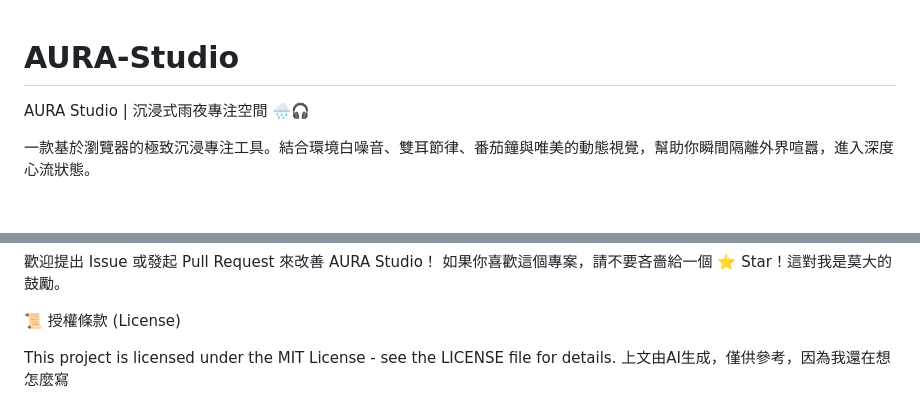
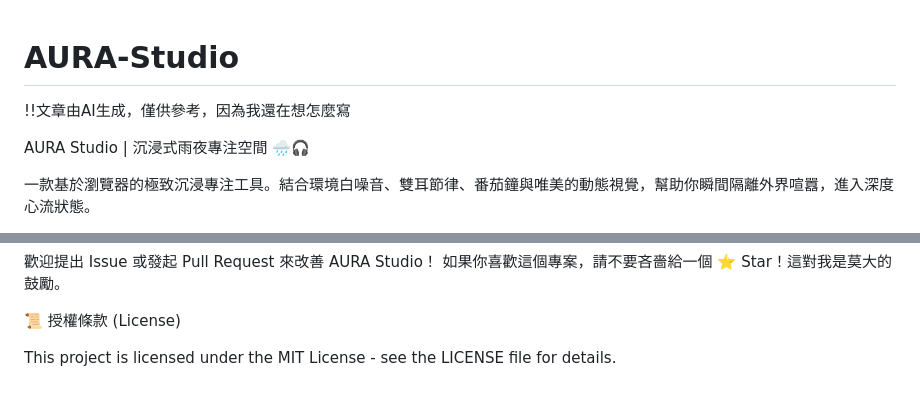
Before and after one commit to henry01151111/AURA-Studio, a Markdown page: README.md, 2 parts joined by grey strips. Rendered like a GitHub page; blank space fills up the shorter version.

Commit message:
Add AI-generated content disclaimer to README
Added a note indicating AI-generated content in the README.

```diff
--- a/README.md
+++ b/README.md
@@ -1,4 +1,7 @@
 # AURA-Studio
+!!文章由AI生成，僅供參考，因為我還在想怎麼寫
+
+
 AURA Studio | 沉浸式雨夜專注空間 🌧️🎧
 
 一款基於瀏覽器的極致沉浸專注工具。結合環境白噪音、雙耳節律、番茄鐘與唯美的動態視覺，幫助你瞬間隔離外界喧囂，進入深度心流狀態。
@@ -148,4 +151,3 @@ L
 📜 授權條款 (License)
 
 This project is licensed under the MIT License - see the LICENSE file for details.
-上文由AI生成，僅供參考，因為我還在想怎麼寫
```
